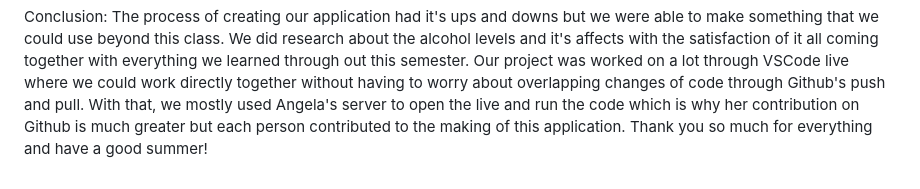
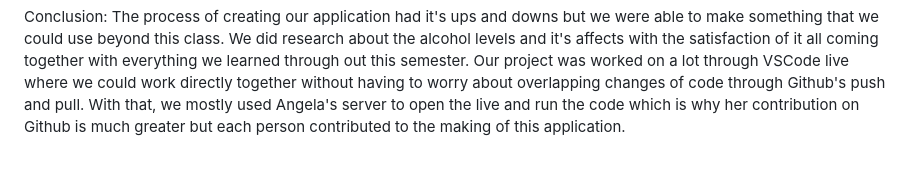
Before and after one commit to angho8/CS-326-Project, a Markdown page: README.md, the part around one of its changes. Rendered like a GitHub page.

```diff
--- a/README.md
+++ b/README.md
@@ -35,4 +35,3 @@ The server implements error handling for all routes to manage and respond to dif
 Conclusion:
     The process of creating our application had it's ups and downs but we were able to make something that we could use beyond this class. We did research about the alcohol levels and it's affects with the satisfaction of it all coming together with everything we learned through out this semester.
     Our project was worked on a lot through VSCode live where we could work directly together without having to worry about overlapping changes of code through Github's push and pull. With that, we mostly used Angela's server to open the live and run the code which is why her contribution on Github is much greater but each person contributed to the making of this application.
-    Thank you so much for everything and have a good summer!
```
Also changed, not shown: other parts of README.md (+1 -1 lines).
